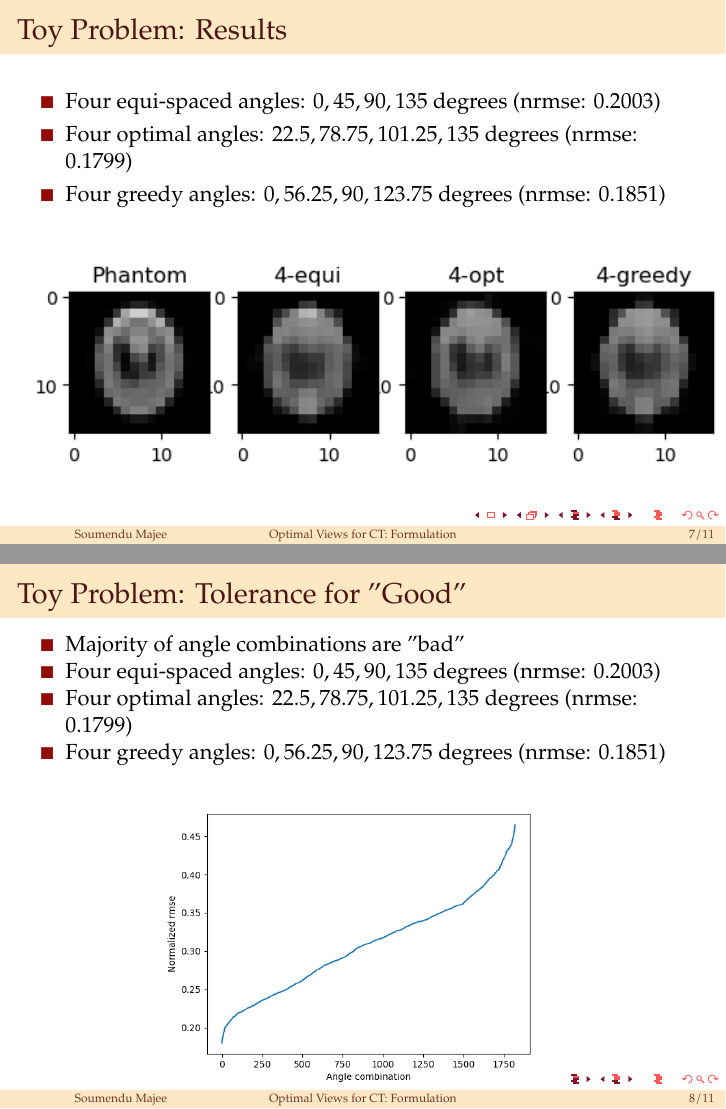
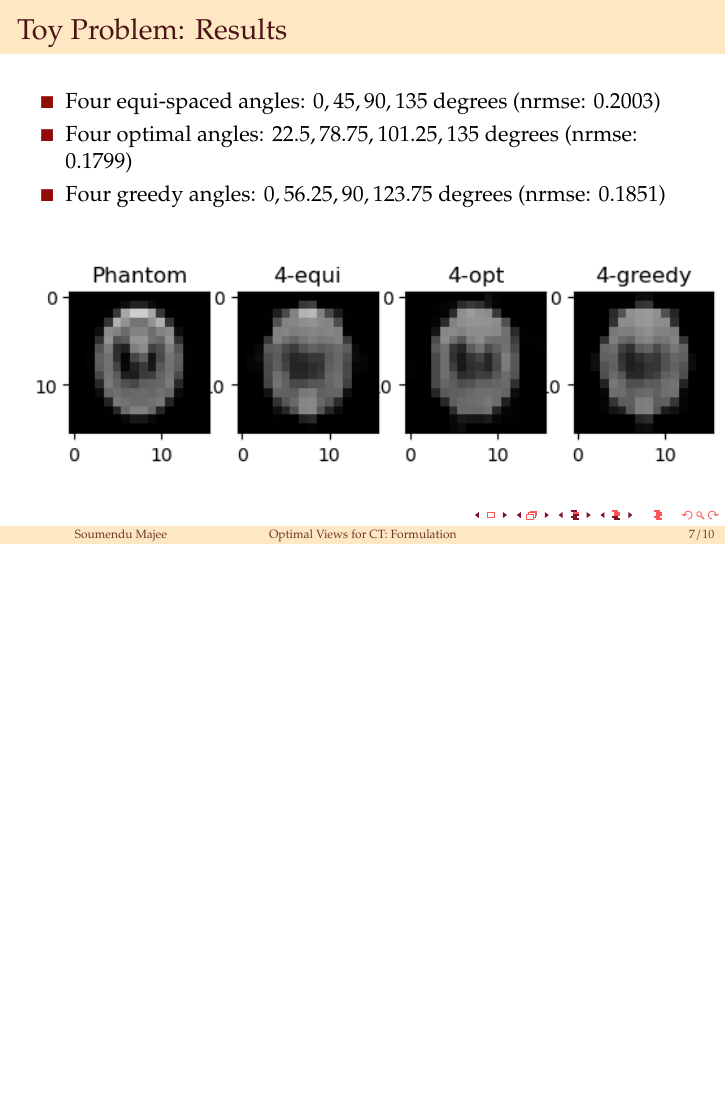
Before and after one commit to smajee/Optimal-Views-formulation, LaTeX slides (main.tex): pages 8 and 9 of 12 before the commit and page 8 of 11 after it, the two joined at a grey line, the shorter picture padded with empty space. Compiled offline with pdfLaTeX.

Commit message:
improve also description

```diff
--- a/main.tex
+++ b/main.tex
@@ -261,20 +279,6 @@
 
 	\begin{figure}
     \includegraphics[scale=0.9]{Figs/plot_recon_compare2.png}
-    \end{figure}
-
-\end{frame}
-
-\begin{frame}{Toy Problem: Tolerance for "Good"}
-	\begin{itemize}
-	    \item Majority of angle combinations are "bad"
-	    \item Four equi-spaced angles: $0, 45, 90, 135$ degrees (nrmse: $0.2003$)
-	    \item Four optimal angles: $22.5, 78.75, 101.25, 135$ degrees (nrmse: $0.1799$)
-	    \item Four greedy angles: $0, 56.25, 90, 123.75$ degrees (nrmse: $0.1851$)
-	\end{itemize}
-
-	\begin{figure}
-    \includegraphics[scale=0.45]{Figs/cost_angles_plot.png}
     \end{figure}
 
 \end{frame}
```
Also changed, not shown: main.tex (18 more changed lines).
